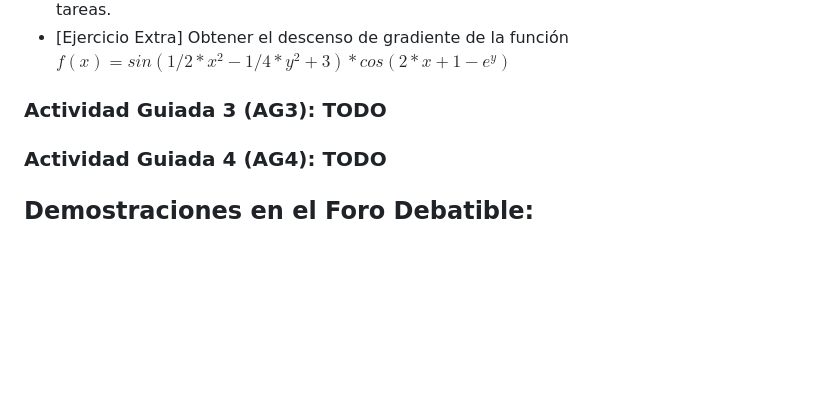
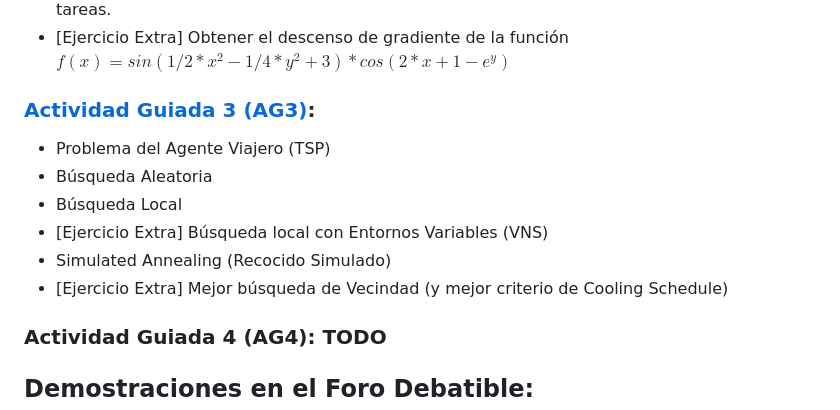
Before and after one commit to carlosbravo1408/03MIAR-Algoritmos-de-Optimizacion-2025, a Markdown page: README.md, the part around the change. GitHub-like rendering; blank space fills up the shorter version.

Commit message:
docs: Update README.md

```diff
--- a/README.md
+++ b/README.md
@@ -21,7 +21,15 @@ Periodo académico 2025 - 2026
 * [Ejercicio Extra] Estimar límite computacional aceptable para el problema de Asignacion de tareas.
 * [Ejercicio Extra] Obtener el descenso de gradiente de la función $f(x)=sin(1/2 * x^2 - 1/4 * y^2 + 3) * cos(2*x + 1 - e^y)$
 
-### Actividad Guiada 3 (AG3): TODO
+### [Actividad Guiada 3 (AG3)](./AG3/CarlosJavierBravo_Algoritmos_AG3.ipynb):
+
+* Problema del Agente Viajero (TSP)
+* Búsqueda Aleatoria
+* Búsqueda Local
+* [Ejercicio Extra] Búsqueda local con Entornos Variables (VNS)
+* Simulated Annealing (Recocido Simulado)
+* [Ejercicio Extra] Mejor búsqueda de Vecindad (y mejor criterio de Cooling
+  Schedule)
 
 ### Actividad Guiada 4 (AG4): TODO
 
```
